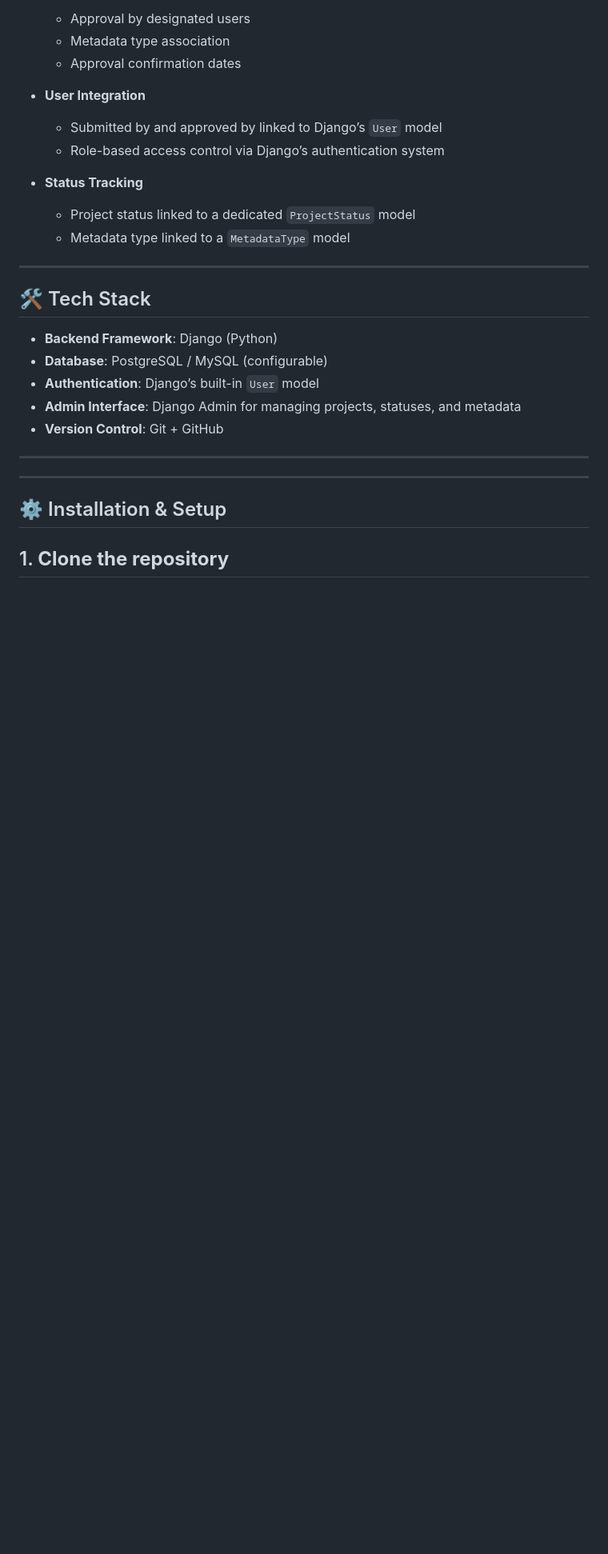
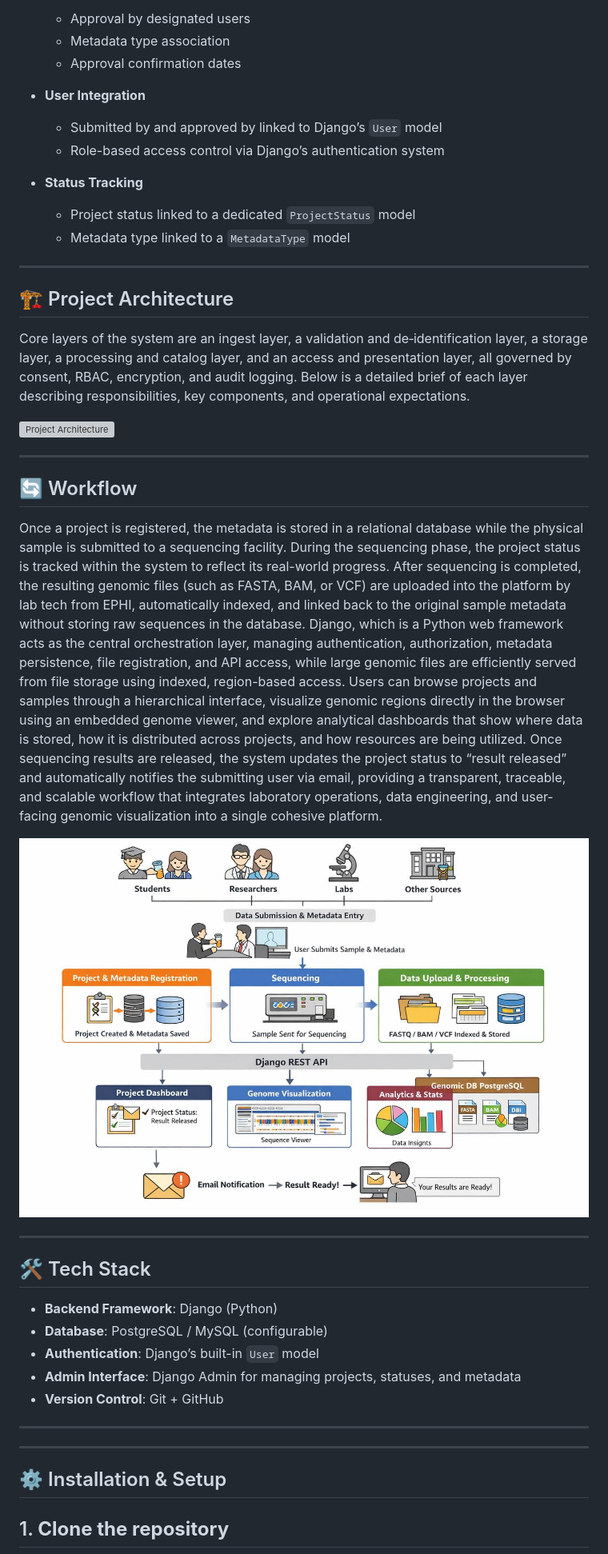
Before and after one commit to FrewLg/genomic-data-engineering, a Markdown page: README.MD, the part around the change. Shown: that part at 80% size. Drawn GitHub-style; pictures changed too: docs/workflow.png (added); blank space fills up the shorter version; grey boxes are pictures that could not be loaded.

```diff
--- a/README.MD
+++ b/README.MD
@@ -28,6 +28,22 @@ The **Genomic Data Engineering Platform** is a Django-based application designed
 - **Status Tracking**
   - Project status linked to a dedicated `ProjectStatus` model
   - Metadata type linked to a `MetadataType` model
+
+---
+## 🏗️ Project Architecture
+
+Core layers of the system are an ingest layer, a validation and de‑identification layer, a storage layer, a processing and catalog layer, and an access and presentation layer, all governed by consent, RBAC, encryption, and audit logging. Below is a detailed brief of each layer describing responsibilities, key components, and operational expectations.
+
+![Project Architecture](docs/architecture.png)
+
+---
+
+## 🔄 Workflow
+
+
+Once a project is registered, the metadata is stored in a relational database while the physical sample is submitted to a sequencing facility. During the sequencing phase, the project status is tracked within the system to reflect its real-world progress. After sequencing is completed, the resulting genomic files (such as FASTA, BAM, or VCF) are uploaded into the platform by lab tech from EPHI, automatically indexed, and linked back to the original sample metadata without storing raw sequences in the database. Django, which is a Python web framework acts as the central orchestration layer, managing authentication, authorization, metadata persistence, file registration, and API access, while large genomic files are efficiently served from file storage using indexed, region-based access. Users can browse projects and samples through a hierarchical interface, visualize genomic regions directly in the browser using an embedded genome viewer, and explore analytical dashboards that show where data is stored, how it is distributed across projects, and how resources are being utilized. Once sequencing results are released, the system updates the project status to  “result released” and automatically notifies the submitting user via email, providing a transparent, traceable, and scalable workflow that integrates laboratory operations, data engineering, and user-facing genomic visualization into a single cohesive platform.
+
+![Workflow Diagram](docs/workflow.png)
 
 ---
 
```
Also changed, not shown: 1 other file.
